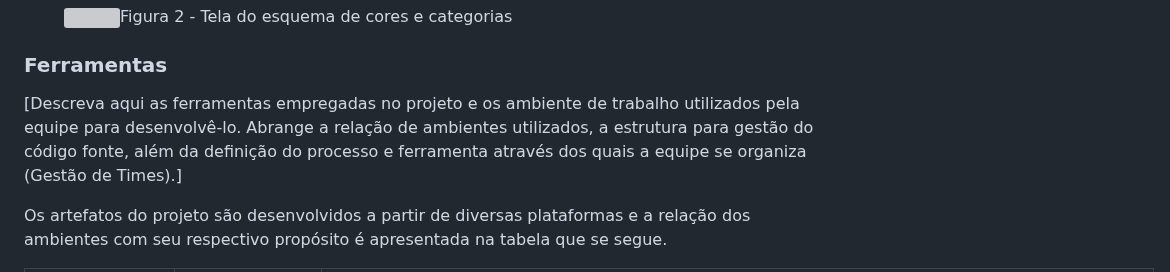
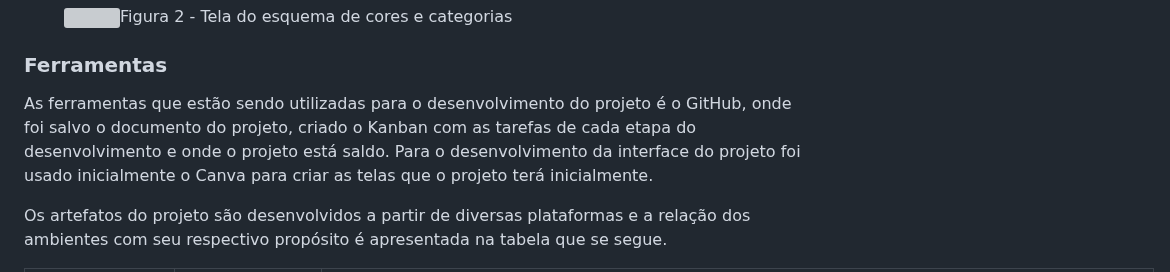
Before and after one commit to ICEI-PUC-Minas-PMV-ADS/pmv-ads-2024-1-e1-proj-web-t8-pmv-ads-2024-1-e1-projinnerpeace, a Markdown page: documentos/03-Metodologia.md, the part around the change. Drawn GitHub-style; grey boxes are pictures that could not be loaded.

```diff
--- a/documentos/03-Metodologia.md
+++ b/documentos/03-Metodologia.md
@@ -53,7 +53,7 @@ Figura 1 - Kanban
 
 ### Ferramentas
 
-[Descreva aqui as ferramentas empregadas no projeto e os ambiente de trabalho utilizados pela  equipe para desenvolvê-lo. Abrange a relação de ambientes utilizados, a estrutura para gestão do código fonte, além da definição do processo e ferramenta através dos quais a equipe se organiza (Gestão de Times).]
+As ferramentas que estão sendo utilizadas para o desenvolvimento do projeto é o GitHub, onde foi salvo o documento do projeto, criado o Kanban com as tarefas de cada etapa do desenvolvimento e onde o projeto está saldo. Para o desenvolvimento da interface do projeto foi usado inicialmente o Canva para criar as telas que o projeto terá inicialmente.
 
 Os artefatos do projeto são desenvolvidos a partir de diversas plataformas e a relação dos ambientes com seu respectivo propósito é apresentada na tabela que se segue.
 
```
